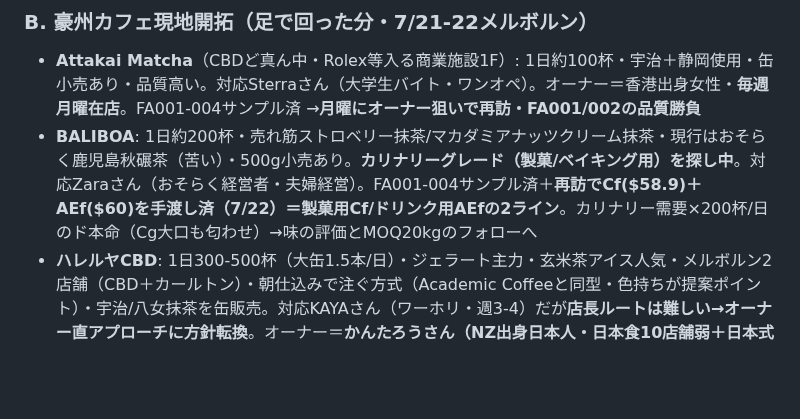
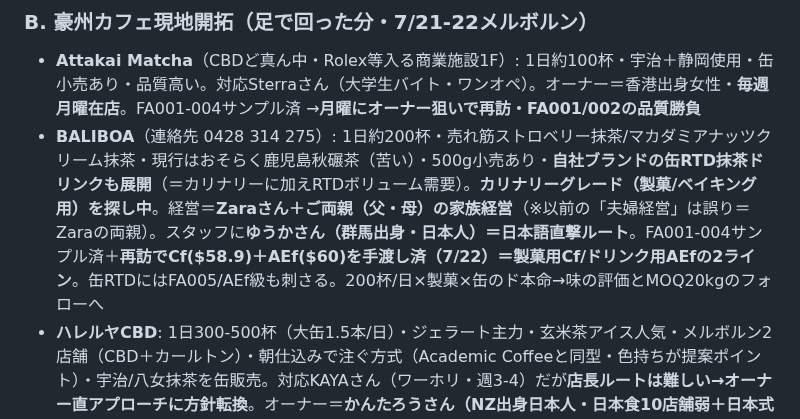
Before and after one commit to ruisasase-pyrenee/pyrenee-slack-agent, a Markdown page: CLAUDE.md, the part around the change. Rendered like a GitHub page; blank space fills up the shorter version.

Commit message:
Update BALIBOA: family structure, Japanese staff, canned RTD line, phone
- Owner "couple" was actually Zara's parents (family-run: Zara + parents)
- Staff Yuka (from Gunma, Japanese) = another direct-Japanese route
- BALIBOA runs its own branded canned RTD matcha -> adds volume use case
- Phone 0428 314 275

Co-Authored-By: Claude Fable 5 <noreply@anthropic.com>
Claude-Session: https://claude.ai/code/session_019drNyvonrJVNiqtNAnfn7A

```diff
--- a/CLAUDE.md
+++ b/CLAUDE.md
@@ -71,7 +71,7 @@ FA001 $386.7｜FA002 $266.7｜FA003 $150｜FA004 $166.7｜FA005 $100
 
 ### B. 豪州カフェ現地開拓（足で回った分・7/21-22メルボルン）
 - **Attakai Matcha**（CBDど真ん中・Rolex等入る商業施設1F）: 1日約100杯・宇治＋静岡使用・缶小売あり・品質高い。対応Sterraさん（大学生バイト・ワンオペ）。オーナー＝香港出身女性・**毎週月曜在店**。FA001-004サンプル済 →**月曜にオーナー狙いで再訪・FA001/002の品質勝負**
-- **BALIBOA**: 1日約200杯・売れ筋ストロベリー抹茶/マカダミアナッツクリーム抹茶・現行はおそらく鹿児島秋碾茶（苦い）・500g小売あり。**カリナリーグレード（製菓/ベイキング用）を探し中**。対応Zaraさん（おそらく経営者・夫婦経営）。FA001-004サンプル済＋**再訪でCf($58.9)＋AEf($60)を手渡し済（7/22）＝製菓用Cf/ドリンク用AEfの2ライン**。カリナリー需要×200杯/日のド本命（Cg大口も匂わせ）→味の評価とMOQ20kgのフォローへ
+- **BALIBOA**（連絡先 0428 314 275）: 1日約200杯・売れ筋ストロベリー抹茶/マカダミアナッツクリーム抹茶・現行はおそらく鹿児島秋碾茶（苦い）・500g小売あり・**自社ブランドの缶RTD抹茶ドリンクも展開**（＝カリナリーに加えRTDボリューム需要）。**カリナリーグレード（製菓/ベイキング用）を探し中**。経営＝**Zaraさん＋ご両親（父・母）の家族経営**（※以前の「夫婦経営」は誤り＝Zaraの両親）。スタッフに**ゆうかさん（群馬出身・日本人）＝日本語直撃ルート**。FA001-004サンプル済＋**再訪でCf($58.9)＋AEf($60)を手渡し済（7/22）＝製菓用Cf/ドリンク用AEfの2ライン**。缶RTDにはFA005/AEf級も刺さる。200杯/日×製菓×缶のド本命→味の評価とMOQ20kgのフォローへ
 - **ハレルヤCBD**: 1日300-500杯（大缶1.5本/日）・ジェラート主力・玄米茶アイス人気・メルボルン2店舗（CBD＋カールトン）・朝仕込みで注ぐ方式（Academic Coffeeと同型・色持ちが提案ポイント）・宇治/八女抹茶を缶販売。対応KAYAさん（ワーホリ・週3-4）だが**店長ルートは難しい→オーナー直アプローチに方針転換**。オーナー＝**かんたろうさん（NZ出身日本人・日本食10店舗弱＋日本式サウナ建設中）**。**日本語直コンタクトが最大の武器**。グループ買い＋日本食材横展開の芽。※旧記載「創業動機＝後継者不足の農家支援」は誤り（Gemini議事録がうちの創業話を相手発言と取り違えた・Hareruyaはそう言っていない）。対外文面で使わない
 - **Deiji Matcha**（新興・2026年6月開業）: 家族5人経営。**経営者＝Angela（最初に返信をくれた人）**／サラー＝中心的な手伝い（姉）／店名Deijiは娘の名前由来。月5-20kg・AU$150-300希望・**30g缶リテール展開希望**。現行仕入＝MATSU(matsu1960.com)。**Matcha Mate/Rocky's Matcha/HIKARIのファン**。週末ポップアップ出店（Dingley/Dandenong）。サンプルFA001-004+AFb発送済＋感謝メール送信済。→成長パートナー枠（供給安定＋小ロット＋30g缶展開支援＋専用ブレンド）。※FA001/002は独占交渉中なので缶展開にはAFb/FA004/専用ブレンドへ誘導
 
```
